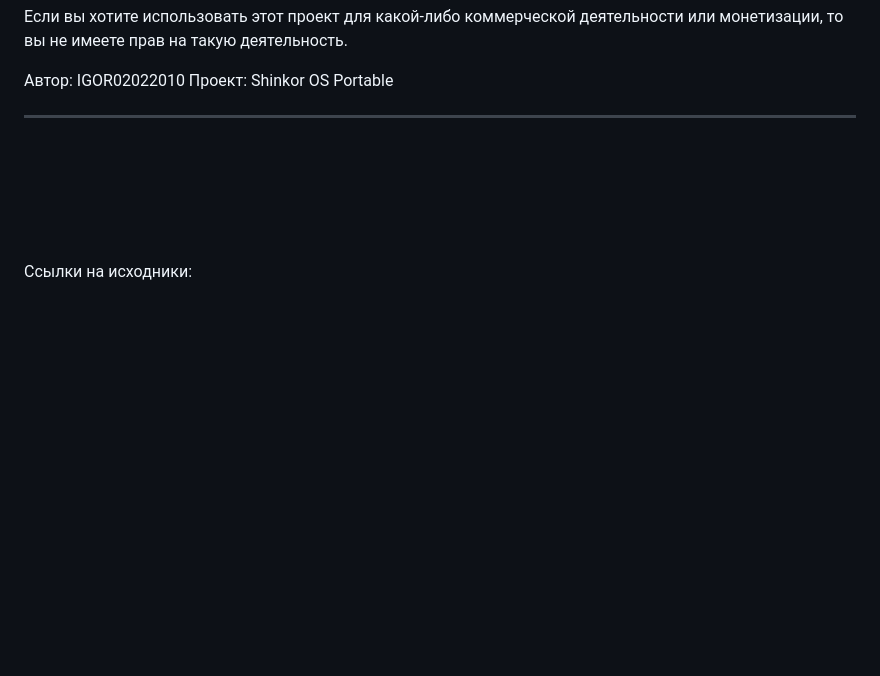
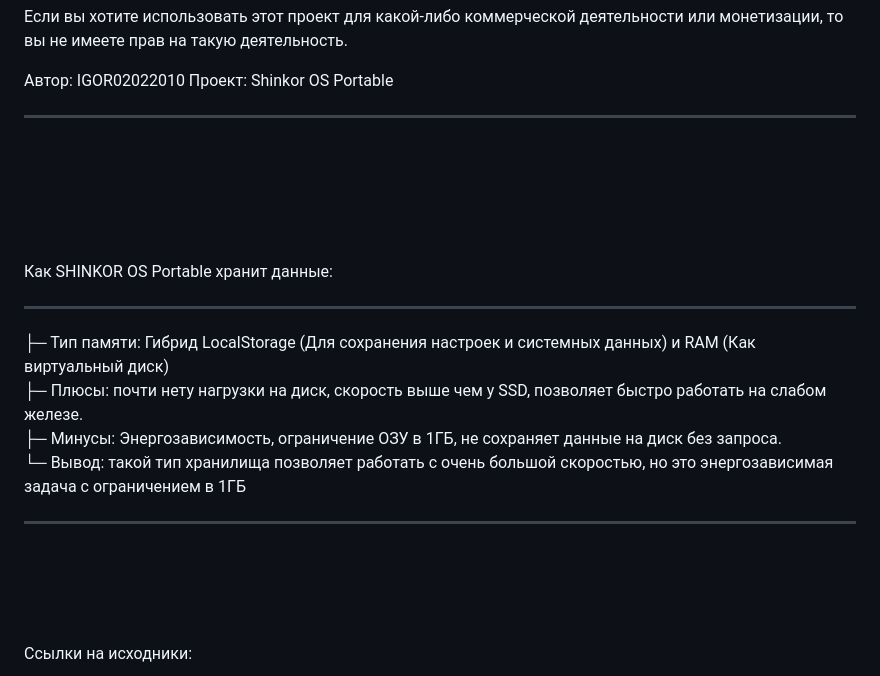
Before and after one commit to IGOR02022010/SHINKOR-OS-Portable-HTML-CSS-JS-, a Markdown page: README.md, the part around one of its changes. Drawn GitHub-style; blank space fills up the shorter version.

```diff
--- a/README.md
+++ b/README.md
@@ -104,6 +104,16 @@ We ask you to decline any monetization or donations for the project, as the proj
 <br>
 
 
+<br>
+<br><br>
+<br>
+Как SHINKOR OS Portable хранит данные:
+<hr>
+├─ Тип памяти: Гибрид LocalStorage (Для сохранения настроек и системных данных) и RAM (Как виртуальный диск)<br>
+├─ Плюсы: почти нету нагрузки на диск, скорость выше чем у SSD, позволяет быстро работать на слабом железе.<br>
+├─ Минусы: Энергозависимость, ограничение ОЗУ в 1ГБ, не сохраняет данные на диск без запроса.<br>
+└─ Вывод: такой тип хранилища позволяет работать с очень большой скоростью, но это энергозависимая задача с ограничением в 1ГБ<br>
+<hr>
 
 <br>
 <br><br>
```
Also changed, not shown: other parts of README.md (+1 -1 lines).
